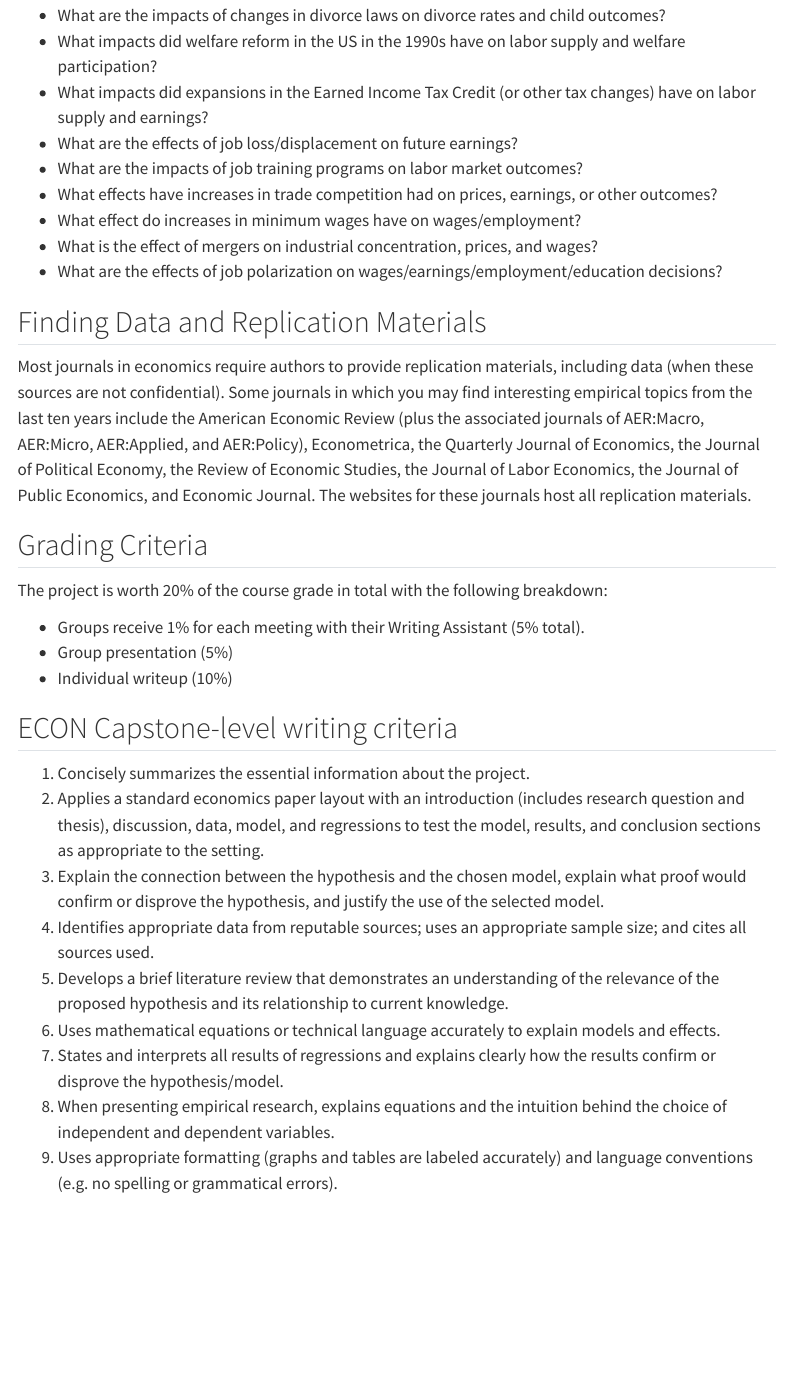
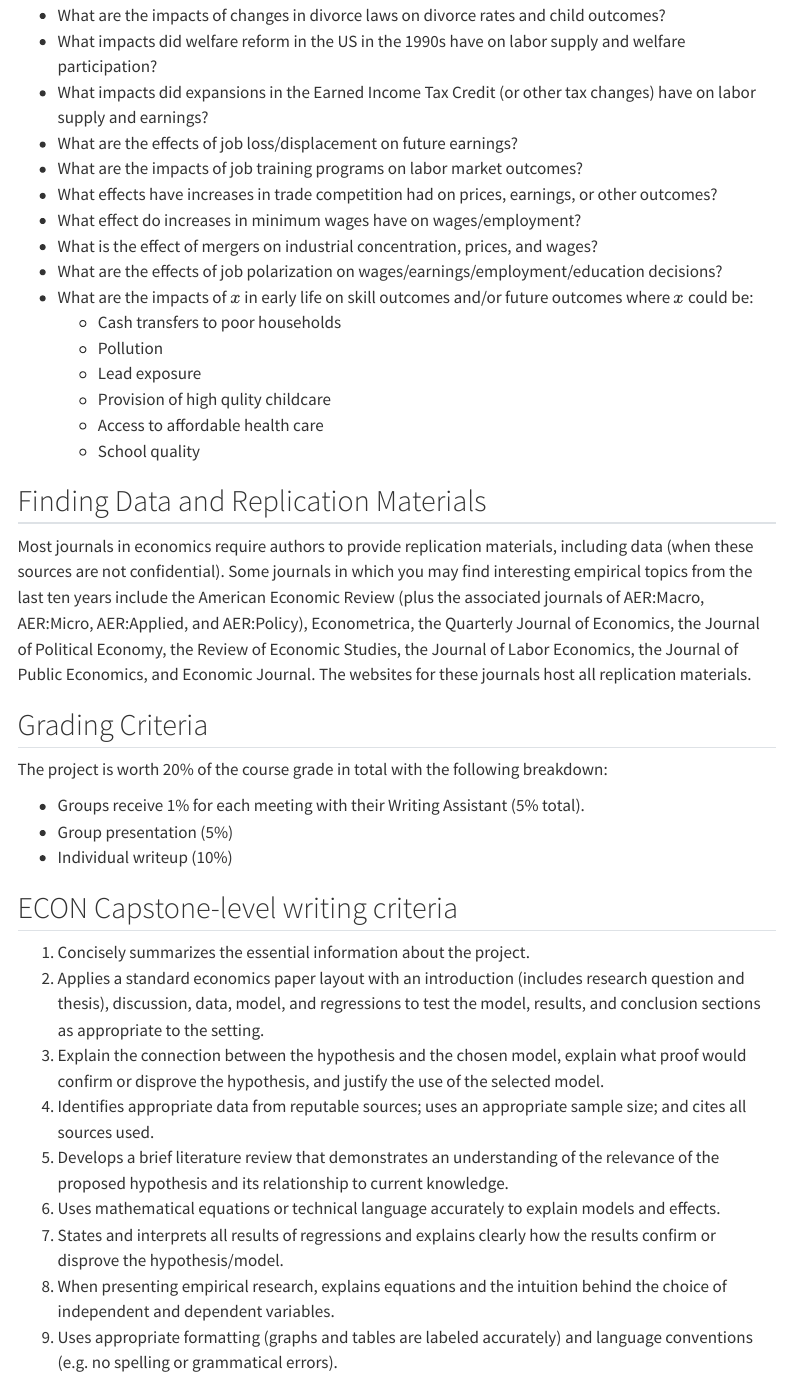
Before and after one commit to josephmullins/Econ4261, a Quarto document (assignments/GroupProject.qmd): the page in a window 1100 px wide, from 2180 px down. Rendered offline with R 4.5, knitr and Pandoc in place of Quarto, with nearby package versions; menus at the side of the page are left out.

Commit message:
updated group project

```diff
--- a/assignments/GroupProject.qmd
+++ b/assignments/GroupProject.qmd
@@ -71,6 +71,13 @@ If you are struggling to come up with questions for your research project, here
 - What effect do increases in minimum wages have on wages/employment?
 - What is the effect of mergers on industrial concentration, prices, and wages?
 - What are the effects of job polarization on wages/earnings/employment/education decisions?
+- What are the impacts of $x$ in early life on skill outcomes and/or future outcomes where $x$ could be:
+   - Cash transfers to poor households
+   - Pollution
+   - Lead exposure
+   - Provision of high qulity childcare
+   - Access to affordable health care
+   - School quality
 
 ## Finding Data and Replication Materials
 
```
Also changed, not shown: docs/search.json, 2 other files.
